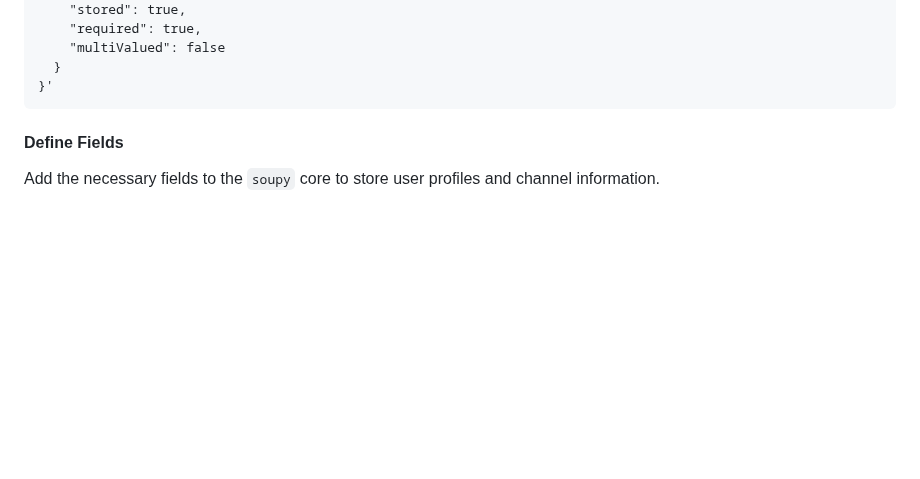
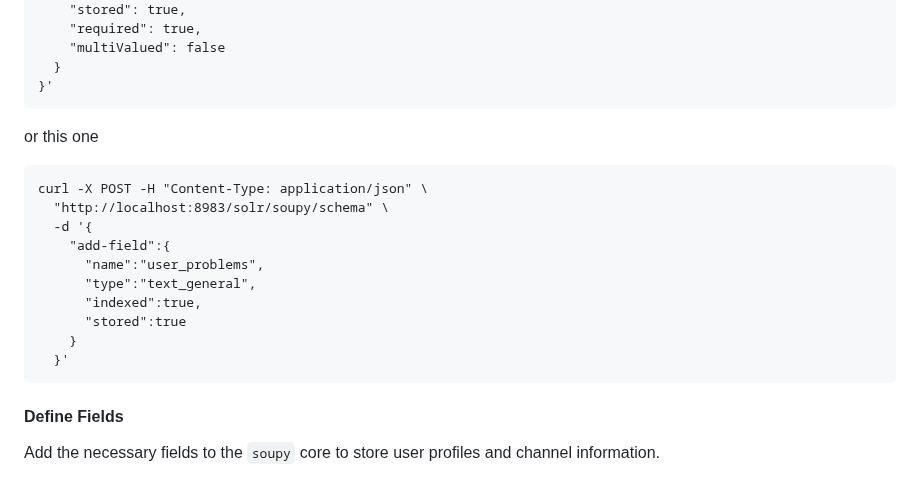
Before and after one commit to sneezeparty/soupy, a Markdown page: README.md, the part around the change. GitHub-like rendering; blank space fills up the shorter version.

````diff
--- a/README.md
+++ b/README.md
@@ -199,6 +199,19 @@ http://localhost:8983/solr/soupy/schema \
   }
 }'
 ```
+or this one
+```
+curl -X POST -H "Content-Type: application/json" \
+  "http://localhost:8983/solr/soupy/schema" \
+  -d '{
+    "add-field":{
+      "name":"user_problems",
+      "type":"text_general",
+      "indexed":true,
+      "stored":true
+    }
+  }'
+```
 
  #### Define Fields
 
````
